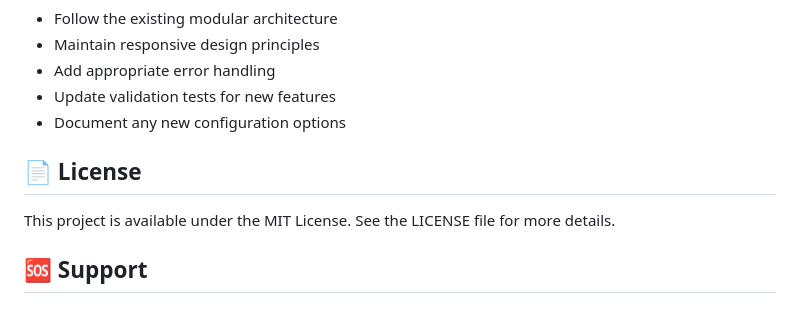
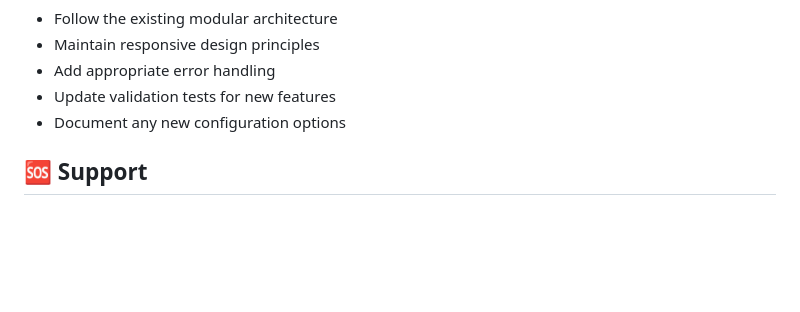
Before and after one commit to Lukaze/catalogexpert, a Markdown page: README.md, the part around the change. Rendered like a GitHub page; blank space fills up the shorter version.

Commit message:
Remove license section from README
- Removed MIT License reference and license details section
- Code is not provided under any specific license
- Cleaned up documentation structure maintaining flow from Contributing to Support sections

```diff
--- a/README.md
+++ b/README.md
@@ -337,10 +337,6 @@ This project was built by LukasAgent, an AI Assistant. Contributions are welcome
 - Update validation tests for new features
 - Document any new configuration options
 
-## 📄 License
-
-This project is available under the MIT License. See the LICENSE file for more details.
-
 ## 🆘 Support
 
 ### Troubleshooting
```
